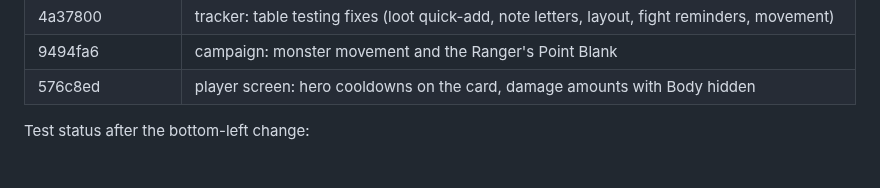
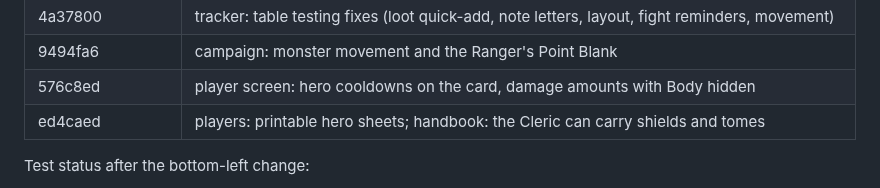
Before and after one commit to Ko-stant/dungeon-campaign-engine, a Markdown page: docs/UPGRADE_AND_PIVOT_TODO.md, the part around one of its changes. Drawn GitHub-style.

Commit message:
Docs: record the hero sheets commit
Co-Authored-By: Claude Opus 5.5 <noreply@anthropic.com>

```diff
--- a/docs/UPGRADE_AND_PIVOT_TODO.md
+++ b/docs/UPGRADE_AND_PIVOT_TODO.md
@@ -111,6 +111,7 @@ Commits (oldest first):
 | 4a37800 | tracker: table testing fixes (loot quick-add, note letters, layout, fight reminders, movement) |
 | 9494fa6 | campaign: monster movement and the Ranger's Point Blank |
 | 576c8ed | player screen: hero cooldowns on the card, damage amounts with Body hidden |
+| ed4caed | players: printable hero sheets; handbook: the Cleric can carry shields and tomes |
 
 Test status after the bottom-left change:
 - `make test`: 102 Go tests, 0 failures (DB tests skip without a URL).
```
Also changed, not shown: other parts of docs/UPGRADE_AND_PIVOT_TODO.md (+1 -1 lines).
